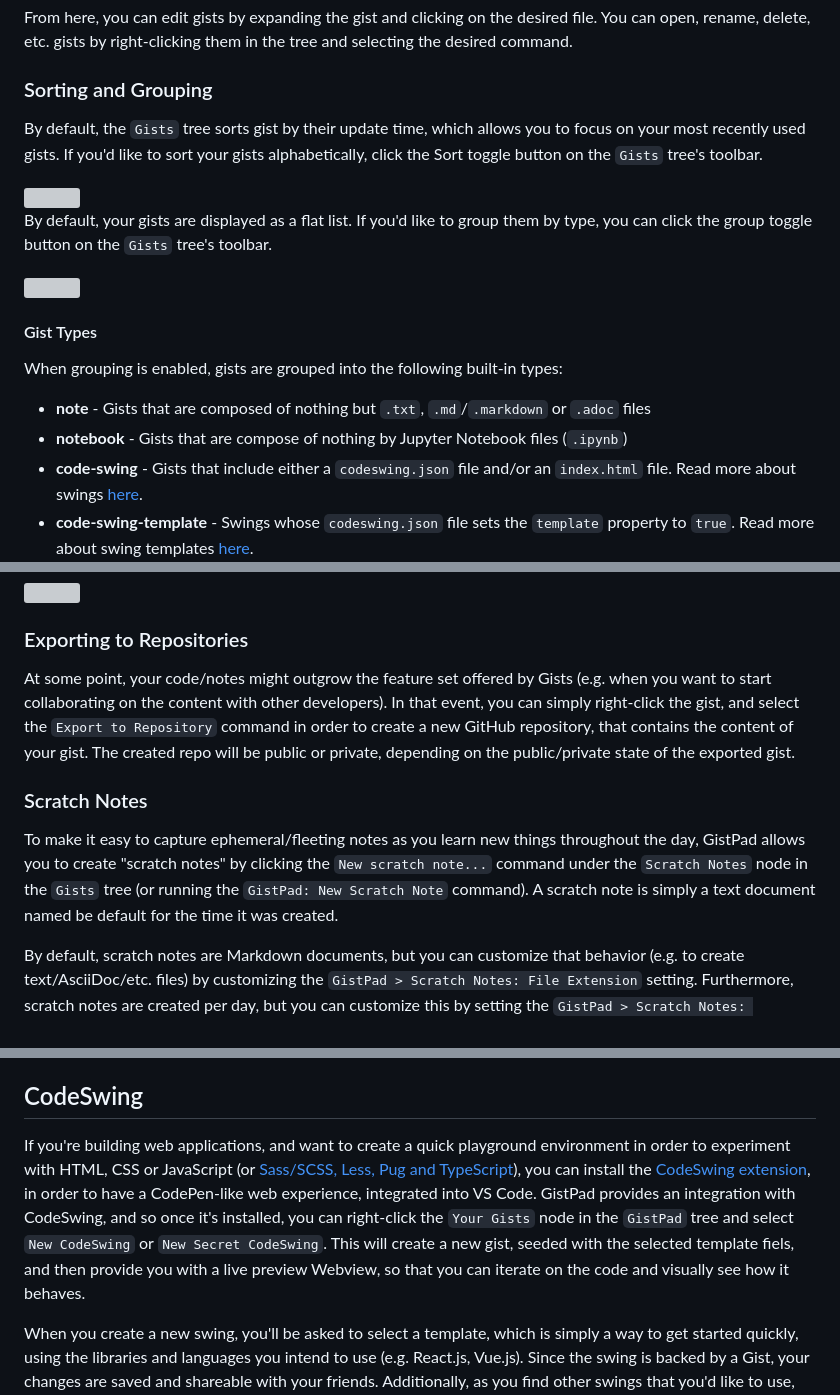
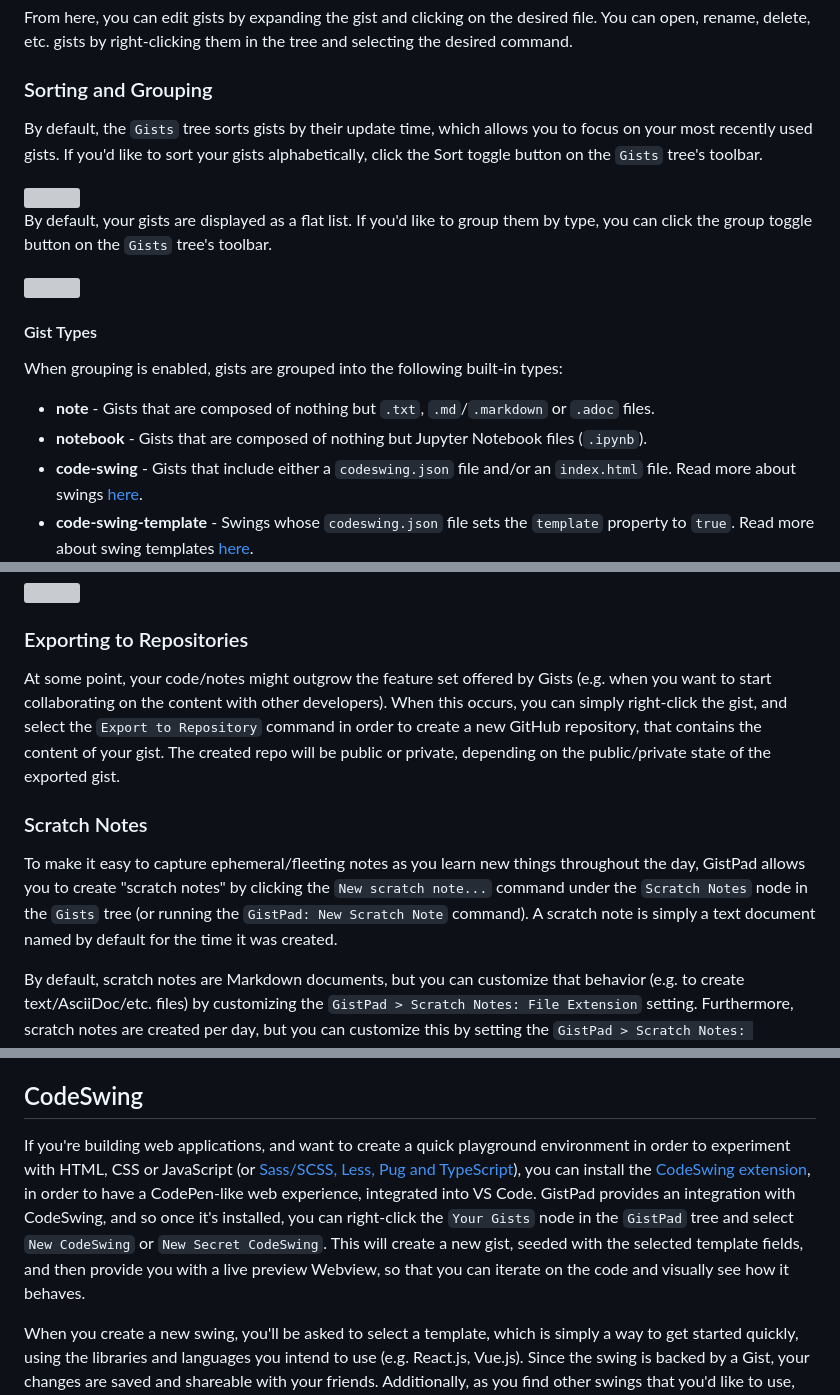
Before and after one commit to lostintangent/gistpad, a Markdown page: README.md, 3 parts joined by grey strips. Drawn GitHub-style; grey boxes are pictures that could not be loaded.

Commit message:
[DarylHorton-Docs] Fixed typos in README
Fix typos in README documentation

```diff
--- a/README.md
+++ b/README.md
@@ -43,7 +43,7 @@ From here, you can edit gists by expanding the gist and clicking on the desired
 
 ### Sorting and Grouping
 
-By default, the `Gists` tree sorts gist by their update time, which allows you to focus on your most recently used gists. If you'd like to sort your gists alphabetically, click the Sort toggle button on the `Gists` tree's toolbar.
+By default, the `Gists` tree sorts gists by their update time, which allows you to focus on your most recently used gists. If you'd like to sort your gists alphabetically, click the Sort toggle button on the `Gists` tree's toolbar.
 
 <img width="200px" src="https://user-images.githubusercontent.com/116461/75098896-65276480-5570-11ea-9880-a76347a15f73.png" />
 
@@ -55,8 +55,8 @@ By default, your gists are displayed as a flat list. If you'd like to group them
 
 When grouping is enabled, gists are grouped into the following built-in types:
 
-- **note** - Gists that are composed of nothing but `.txt`, `.md`/`.markdown` or `.adoc` files
-- **notebook** - Gists that are compose of nothing by Jupyter Notebook files (`.ipynb`)
+- **note** - Gists that are composed of nothing but `.txt`, `.md`/`.markdown` or `.adoc` files.
+- **notebook** - Gists that are composed of nothing but Jupyter Notebook files (`.ipynb`).
 - **code-swing** - Gists that include either a `codeswing.json` file and/or an `index.html` file. Read more about swings [here](#codeswing).
 - **code-swing-template** - Swings whose `codeswing.json` file sets the `template` property to `true`. Read more about swing templates [here](#user-templates).
 - **code-swing-tutorial** - Swings whose `codeswing.json` file specifies a `tutorial` property. Read more about tutorials [here](#tutorials).
@@ -105,11 +105,11 @@ GitHub Gists already allows you to star other user's gists, and when you do that
 
 ### Exporting to Repositories
 
-At some point, your code/notes might outgrow the feature set offered by Gists (e.g. when you want to start collaborating on the content with other developers). In that event, you can simply right-click the gist, and select the `Export to Repository` command in order to create a new GitHub repository, that contains the content of your gist. The created repo will be public or private, depending on the public/private state of the exported gist.
+At some point, your code/notes might outgrow the feature set offered by Gists (e.g. when you want to start collaborating on the content with other developers). When this occurs, you can simply right-click the gist, and select the `Export to Repository` command in order to create a new GitHub repository, that contains the content of your gist. The created repo will be public or private, depending on the public/private state of the exported gist.
 
 ### Scratch Notes
 
-To make it easy to capture ephemeral/fleeting notes as you learn new things throughout the day, GistPad allows you to create "scratch notes" by clicking the `New scratch note...` command under the `Scratch Notes` node in the `Gists` tree (or running the `GistPad: New Scratch Note` command). A scratch note is simply a text document named be default for the time it was created.
+To make it easy to capture ephemeral/fleeting notes as you learn new things throughout the day, GistPad allows you to create "scratch notes" by clicking the `New scratch note...` command under the `Scratch Notes` node in the `Gists` tree (or running the `GistPad: New Scratch Note` command). A scratch note is simply a text document named by default for the time it was created.
 
 By default, scratch notes are Markdown documents, but you can customize that behavior (e.g. to create text/AsciiDoc/etc. files) by customizing the `GistPad > Scratch Notes: File Extension` setting. Furthermore, scratch notes are created per day, but you can customize this by setting the `GistPad > Scratch Notes: Directory Format` and `GistPad > Scratch Notes: File Format` settings.
 
@@ -210,7 +210,7 @@ In addition to adding links to pages, it's sometimes valuable to embed the conte
 
 ## CodeSwing
 
-If you're building web applications, and want to create a quick playground environment in order to experiment with HTML, CSS or JavaScript (or [Sass/SCSS, Less, Pug and TypeScript](#additional-language-support)), you can install the [CodeSwing extension](https://aka.ms/codeswing), in order to have a CodePen-like web experience, integrated into VS Code. GistPad provides an integration with CodeSwing, and so once it's installed, you can right-click the `Your Gists` node in the `GistPad` tree and select `New CodeSwing` or `New Secret CodeSwing`. This will create a new gist, seeded with the selected template fiels, and then provide you with a live preview Webview, so that you can iterate on the code and visually see how it behaves.
+If you're building web applications, and want to create a quick playground environment in order to experiment with HTML, CSS or JavaScript (or [Sass/SCSS, Less, Pug and TypeScript](#additional-language-support)), you can install the [CodeSwing extension](https://aka.ms/codeswing), in order to have a CodePen-like web experience, integrated into VS Code. GistPad provides an integration with CodeSwing, and so once it's installed, you can right-click the `Your Gists` node in the `GistPad` tree and select `New CodeSwing` or `New Secret CodeSwing`. This will create a new gist, seeded with the selected template fields, and then provide you with a live preview Webview, so that you can iterate on the code and visually see how it behaves.
 
 When you create a new swing, you'll be asked to select a template, which is simply a way to get started quickly, using the libraries and languages you intend to use (e.g. React.js, Vue.js). Since the swing is backed by a Gist, your changes are saved and shareable with your friends. Additionally, as you find other swings that you'd like to use, simply fork them and create your own swings. That way, you can use Gists as "templates" for swing environments, and collaborate on them with others just like you would any other gist. When you're done with a swing, simply close the preview window and all other documents will be automatically closed. If you no longer need the swing, then delete it just like any other gist 👍
 
```
Also changed, not shown: other parts of README.md (+5 -5 lines).
